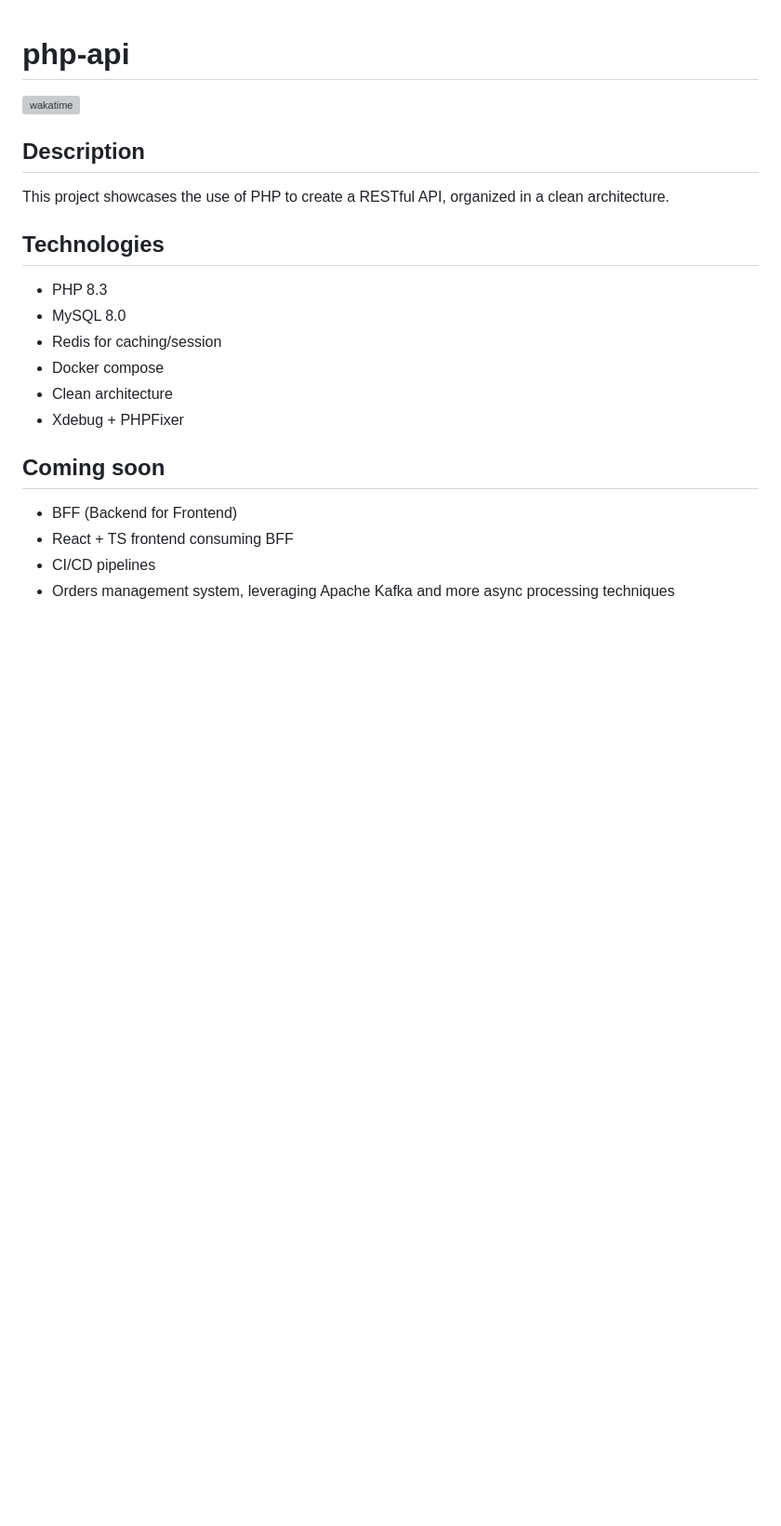
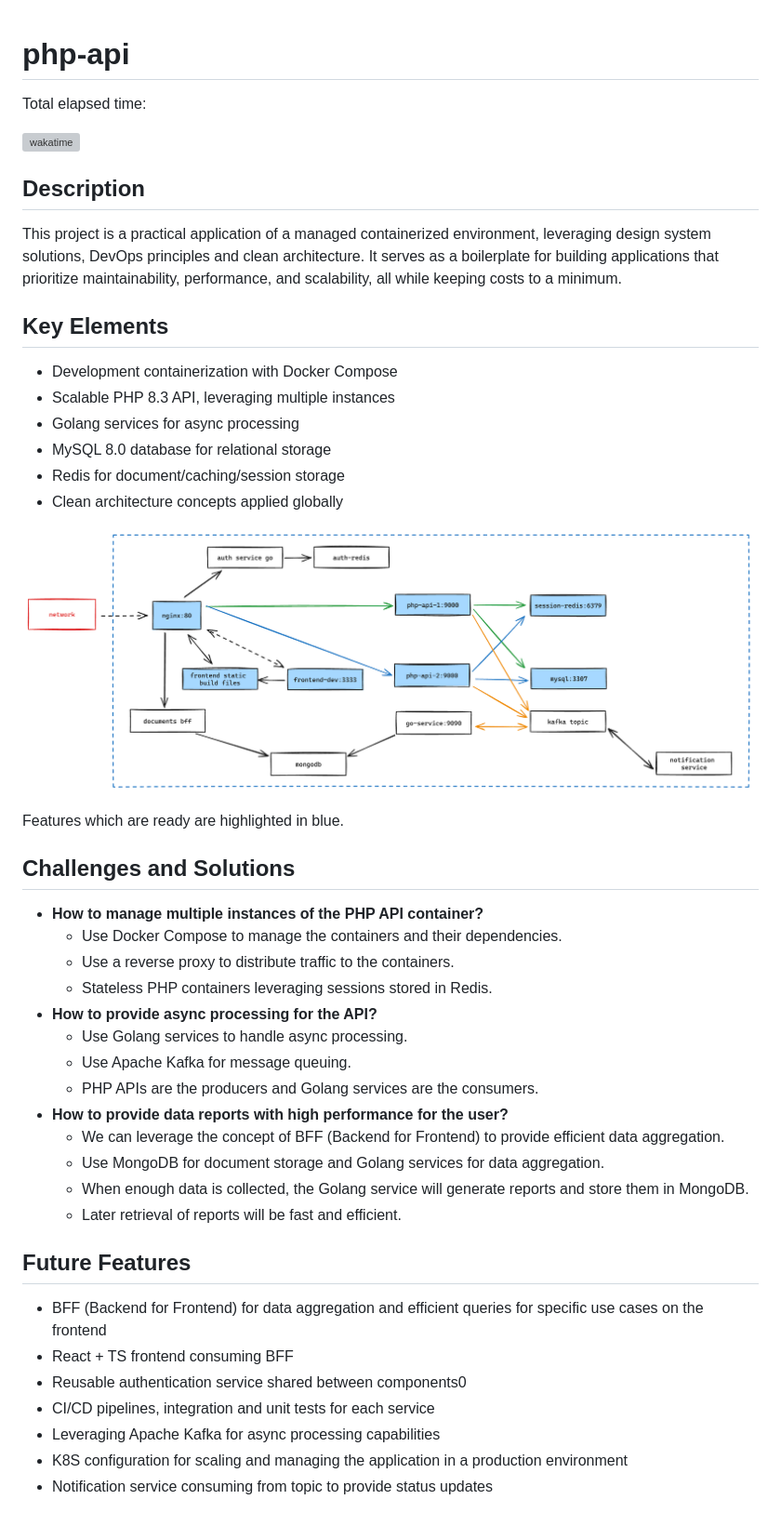
Before and after one commit to guilhermeabel/php-api, a Markdown page: README.md, the part around the change. Shown: that part at 93% size. Rendered like a GitHub page; pictures changed too: infra.png (added); blank space fills up the shorter version; grey boxes are pictures that could not be loaded.

Commit message:
readme: improving objectives, details and informations about the project

```diff
--- a/README.md
+++ b/README.md
@@ -1,23 +1,48 @@
 # php-api
+
+Total elapsed time:
 
 [![wakatime](https://wakatime.com/badge/user/45f613bb-791b-43df-bd37-e4eea47c362f/project/1736f644-b06d-4ed8-8905-f55e12989ad2.svg)](https://wakatime.com/badge/user/45f613bb-791b-43df-bd37-e4eea47c362f/project/1736f644-b06d-4ed8-8905-f55e12989ad2)
 
 ## Description
 
-This project showcases the use of PHP to create a RESTful API, organized in a clean architecture.
+This project is a practical application of a managed containerized environment, leveraging design system solutions, DevOps principles and clean architecture. It serves as a boilerplate for building applications that prioritize maintainability, performance, and scalability, all while keeping costs to a minimum.
 
-## Technologies
+## Key Elements
 
-- PHP 8.3
-- MySQL 8.0
-- Redis for caching/session
-- Docker compose
-- Clean architecture
-- Xdebug + PHPFixer
+- Development containerization with Docker Compose
+- Scalable PHP 8.3 API, leveraging multiple instances
+- Golang services for async processing
+- MySQL 8.0 database for relational storage
+- Redis for document/caching/session storage
+- Clean architecture concepts applied globally
 
-## Coming soon
+![infra](infra.png "Project Infrastructure")
 
-- BFF (Backend for Frontend)
+Features which are ready are highlighted in blue.
+
+## Challenges and Solutions
+
+- **How to manage multiple instances of the PHP API container?**
+  - Use Docker Compose to manage the containers and their dependencies.
+  - Use a reverse proxy to distribute traffic to the containers.
+  - Stateless PHP containers leveraging sessions stored in Redis.
+- **How to provide async processing for the API?**
+  - Use Golang services to handle async processing.
+  - Use Apache Kafka for message queuing.
+  - PHP APIs are the producers and Golang services are the consumers.
+- **How to provide data reports with high performance for the user?**
+  - We can leverage the concept of BFF (Backend for Frontend) to provide efficient data aggregation.
+  - Use MongoDB for document storage and Golang services for data aggregation.
+  - When enough data is collected, the Golang service will generate reports and store them in MongoDB.
+  - Later retrieval of reports will be fast and efficient.
+
+## Future Features
+
+- BFF (Backend for Frontend) for data aggregation and efficient queries for specific use cases on the frontend
 - React + TS frontend consuming BFF
-- CI/CD pipelines
-- Orders management system, leveraging Apache Kafka and more async processing techniques
+- Reusable authentication service shared between components0
+- CI/CD pipelines, integration and unit tests for each service
+- Leveraging Apache Kafka for async processing capabilities
+- K8S configuration for scaling and managing the application in a production environment
+- Notification service consuming from topic to provide status updates
```
